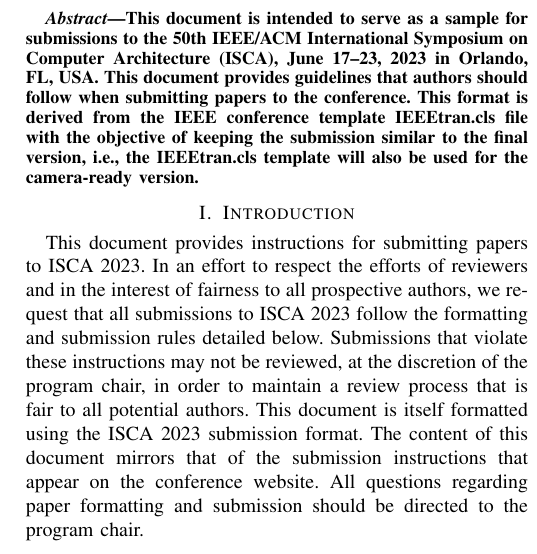
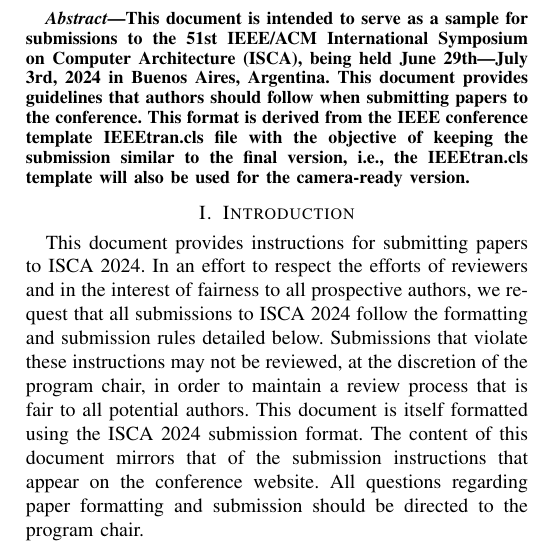
Before and after one commit to VictorYing/conference-paper-templates, a LaTeX paper (isca2024-latex-template/main.tex): part of one column of page 1 of 3, cut so that both start at the same text. Compiled offline with pdfLaTeX; a missing font is replaced by an installed copy or a similar font; a LaTeX package or settings file that is missing is left out.

Commit message:
ISCA-51 submission template

```diff
--- a/isca2023-latex-template/main.tex
+++ b/isca2024-latex-template/main.tex
@@ -21,8 +21,8 @@
 \pagenumbering{arabic}
 
 %%%%%%%%%%%---SETME-----%%%%%%%%%%%%%
-\title{Guidelines for Submission to ISCA 2023}
-\author{\normalsize{ISCA 2023 Submission
+\title{Guidelines for Submission to ISCA 2024}
+\author{\normalsize{ISCA 2024 Submission
     \textbf{\#\iscasubmissionnumber} -- Confidential Draft -- Do NOT Distribute!!}}
 %%%%%%%%%%%%%%%%%%%%%%%%%%%%%%%%%%%%
 
@@ -38,8 +38,8 @@
 \begin{abstract}
 
 This document is intended to serve as a sample for submissions to the
-50th IEEE/ACM International Symposium on Computer Architecture (ISCA),
-June 17--23, 2023 in Orlando, FL, USA. This document provides
+51st IEEE/ACM International Symposium on Computer Architecture (ISCA),
+being held June 29th---July 3rd, 2024 in Buenos Aires, Argentina. This document provides
 guidelines that authors should follow when submitting papers to the
 conference. This format is derived from the IEEE conference template IEEEtran.cls
 file with the objective of keeping the submission similar to the final
@@ -51,13 +51,13 @@
 \section{Introduction}
 
 This document provides instructions for submitting papers to ISCA
-2023. In an effort to respect the efforts of reviewers and in the
+2024. In an effort to respect the efforts of reviewers and in the
 interest of fairness to all prospective authors, we request that all
-submissions to ISCA 2023 follow the formatting and submission rules
+submissions to ISCA 2024 follow the formatting and submission rules
 detailed below. Submissions that violate these instructions may not be
 reviewed, at the discretion of the program chair, in order to
 maintain a review process that is fair to all potential authors. This
-document is itself formatted using the ISCA 2023 submission format. The
+document is itself formatted using the ISCA 2024 submission format. The
 content of this document mirrors that of the submission instructions
 that appear on the conference website. All questions regarding paper
 formatting and submission should be directed to the program chair.
```
Also changed, not shown: isca2023-latex-template/main.pdf (deleted), isca2024-latex-template/IEEEtran.cls (renamed from isca2023-latex-template/IEEEtran.cls), isca2024-latex-template/IEEEtranS.bst (renamed from isca2023-latex-template/IEEEtranS.bst), isca2024-latex-template/main.pdf (added), isca2024-latex-template/refs.bib (renamed from isca2023-latex-template/refs.bib), sample_paper_isca2023.pdf (deleted), sample_paper_isca2024.pdf (added), isca2024-latex-template/main.tex (9 more changed lines).
